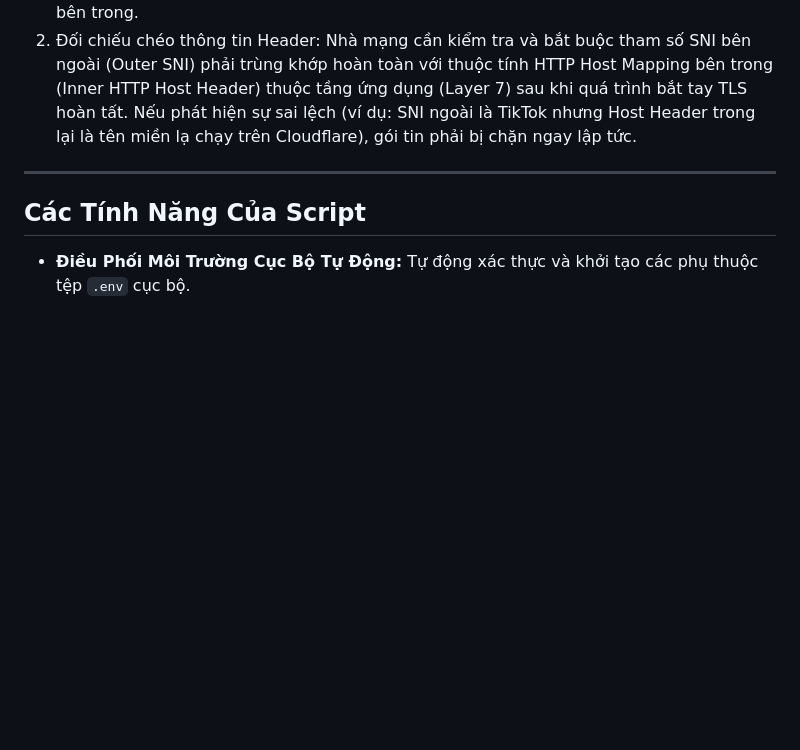
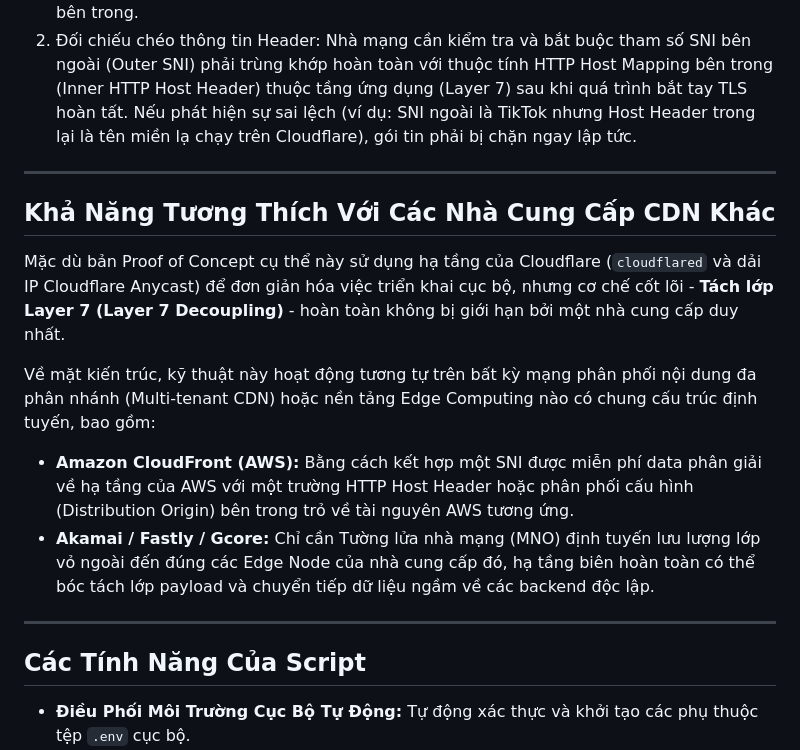
Before and after one commit to vincentng295/xray_vless_ws_server, a Markdown page: docs/README_vi.MD, the part around the change. GitHub-like rendering; blank space fills up the shorter version.

```diff
--- a/docs/README_vi.MD
+++ b/docs/README_vi.MD
@@ -59,6 +59,16 @@ Dựa trên phân tích kiến trúc tầng mạng, hệ thống tường lửa
 
 ---
 
+## Khả Năng Tương Thích Với Các Nhà Cung Cấp CDN Khác
+
+Mặc dù bản Proof of Concept cụ thể này sử dụng hạ tầng của Cloudflare (`cloudflared` và dải IP Cloudflare Anycast) để đơn giản hóa việc triển khai cục bộ, nhưng cơ chế cốt lõi - **Tách lớp Layer 7 (Layer 7 Decoupling)** - hoàn toàn không bị giới hạn bởi một nhà cung cấp duy nhất.
+
+Về mặt kiến trúc, kỹ thuật này hoạt động tương tự trên bất kỳ mạng phân phối nội dung đa phân nhánh (Multi-tenant CDN) hoặc nền tảng Edge Computing nào có chung cấu trúc định tuyến, bao gồm:
+* **Amazon CloudFront (AWS):** Bằng cách kết hợp một SNI được miễn phí data phân giải về hạ tầng của AWS với một trường HTTP Host Header hoặc phân phối cấu hình (Distribution Origin) bên trong trỏ về tài nguyên AWS tương ứng.
+* **Akamai / Fastly / Gcore:** Chỉ cần Tường lửa nhà mạng (MNO) định tuyến lưu lượng lớp vỏ ngoài đến đúng các Edge Node của nhà cung cấp đó, hạ tầng biên hoàn toàn có thể bóc tách lớp payload và chuyển tiếp dữ liệu ngầm về các backend độc lập.
+
+---
+
 ## Các Tính Năng Của Script
 
 - **Điều Phối Môi Trường Cục Bộ Tự Động:** Tự động xác thực và khởi tạo các phụ thuộc tệp `.env` cục bộ.
```
Also changed, not shown: docs/README.MD (+10 -0 lines).
